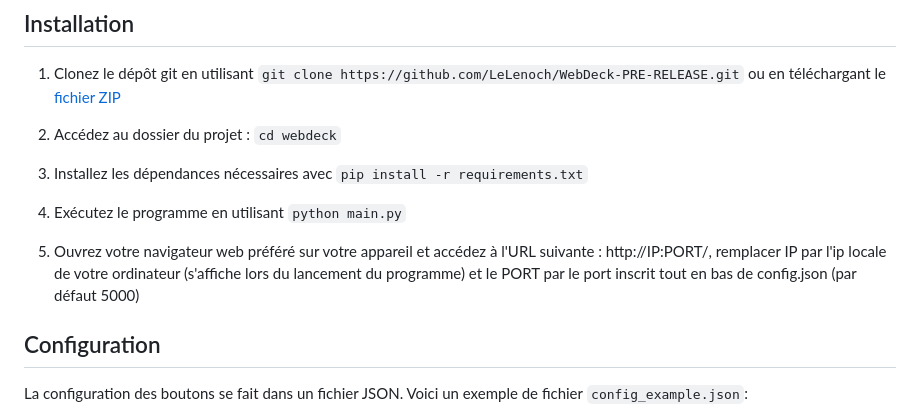
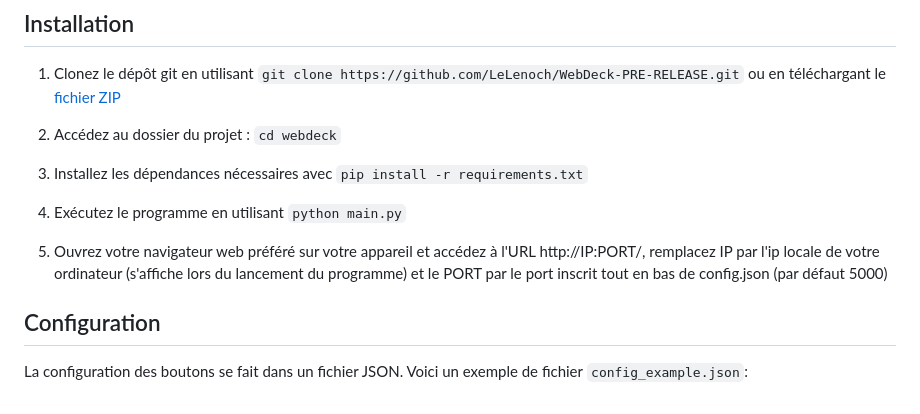
Before and after one commit to Lenochxd/WebDeck-PRE-RELEASE, a Markdown page: README.md, the part around the change. Drawn GitHub-style.

```diff
--- a/README.md
+++ b/README.md
@@ -11,7 +11,7 @@ Le WebDeck est une application Flask qui permet à l'utilisateur de contrôler s
 
 4. Exécutez le programme en utilisant `python main.py`
 
-5. Ouvrez votre navigateur web préféré sur votre appareil et accédez à l'URL suivante : http://IP:PORT/, remplacer IP par l'ip locale de votre ordinateur (s'affiche lors du lancement du programme) et le PORT par le port inscrit tout en bas de config.json (par défaut 5000)
+5. Ouvrez votre navigateur web préféré sur votre appareil et accédez à l'URL http://IP:PORT/, remplacez IP par l'ip locale de votre ordinateur (s'affiche lors du lancement du programme) et le PORT par le port inscrit tout en bas de config.json (par défaut 5000)
 
 
 ## Configuration
```
